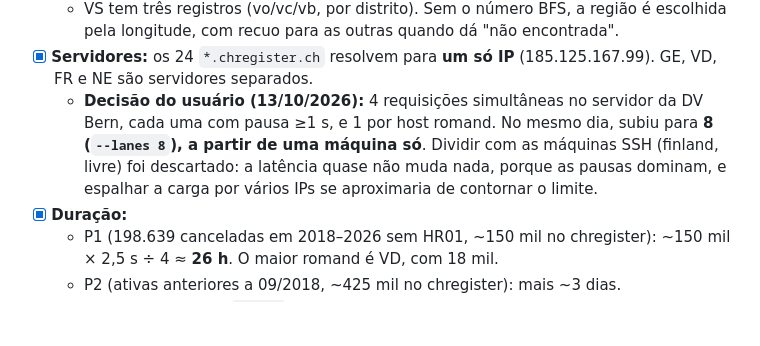
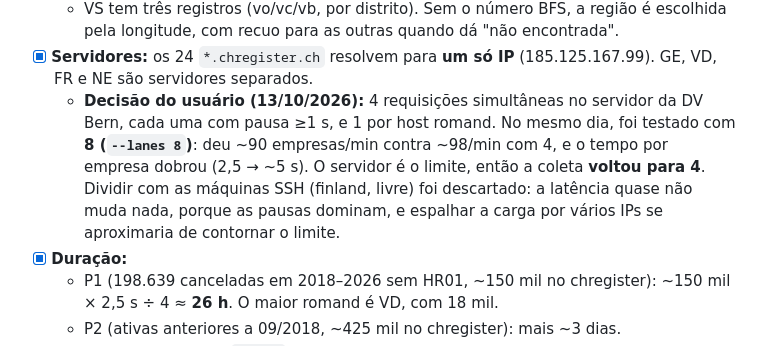
Before and after one commit to rafapolo/cantography, a Markdown page: tasks/cantonal-register.md, the part around the change. GitHub-like rendering; blank space fills up the shorter version.

Commit message:
docs: record the chregister lane test

```diff
--- a/tasks/cantonal-register.md
+++ b/tasks/cantonal-register.md
@@ -72,7 +72,7 @@ O link do extrato de cada empresa vem do Zefix, no campo `cantonalExcerptWeb` de
   - Tabela registro (`registerOfficeId` = dígitos 3–5 do CHID) → host em `OFFICE_HOST` do script.
   - VS tem três registros (vo/vc/vb, por distrito). Sem o número BFS, a região é escolhida pela longitude, com recuo para as outras quando dá "não encontrada".
 - [x] **Servidores:** os 24 `*.chregister.ch` resolvem para **um só IP** (185.125.167.99). GE, VD, FR e NE são servidores separados.
-  - **Decisão do usuário (13/10/2026):** 4 requisições simultâneas no servidor da DV Bern, cada uma com pausa ≥1 s, e 1 por host romand. No mesmo dia, subiu para **8 (`--lanes 8`), a partir de uma máquina só**. Dividir com as máquinas SSH (finland, livre) foi descartado: a latência quase não muda nada, porque as pausas dominam, e espalhar a carga por vários IPs se aproximaria de contornar o limite.
+  - **Decisão do usuário (13/10/2026):** 4 requisições simultâneas no servidor da DV Bern, cada uma com pausa ≥1 s, e 1 por host romand. No mesmo dia, foi testado com **8 (`--lanes 8`)**: deu ~90 empresas/min contra ~98/min com 4, e o tempo por empresa dobrou (2,5 → ~5 s). O servidor é o limite, então a coleta **voltou para 4**. Dividir com as máquinas SSH (finland, livre) foi descartado: a latência quase não muda nada, porque as pausas dominam, e espalhar a carga por vários IPs se aproximaria de contornar o limite.
 - [x] **Duração:**
   - P1 (198.639 canceladas em 2018–2026 sem HR01, ~150 mil no chregister): ~150 mil × 2,5 s ÷ 4 ≈ **26 h**. O maior romand é VD, com 18 mil.
   - P2 (ativas anteriores a 09/2018, ~425 mil no chregister): mais ~3 dias.
```
